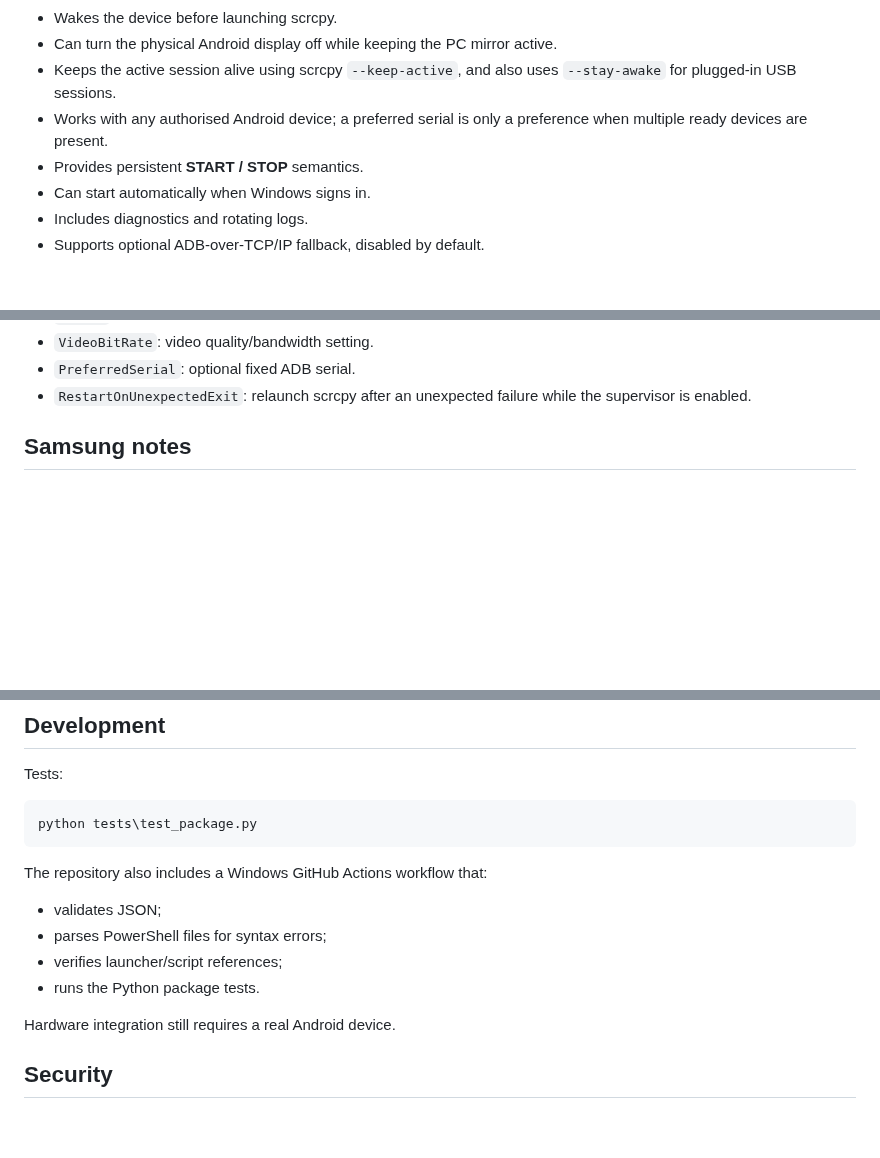
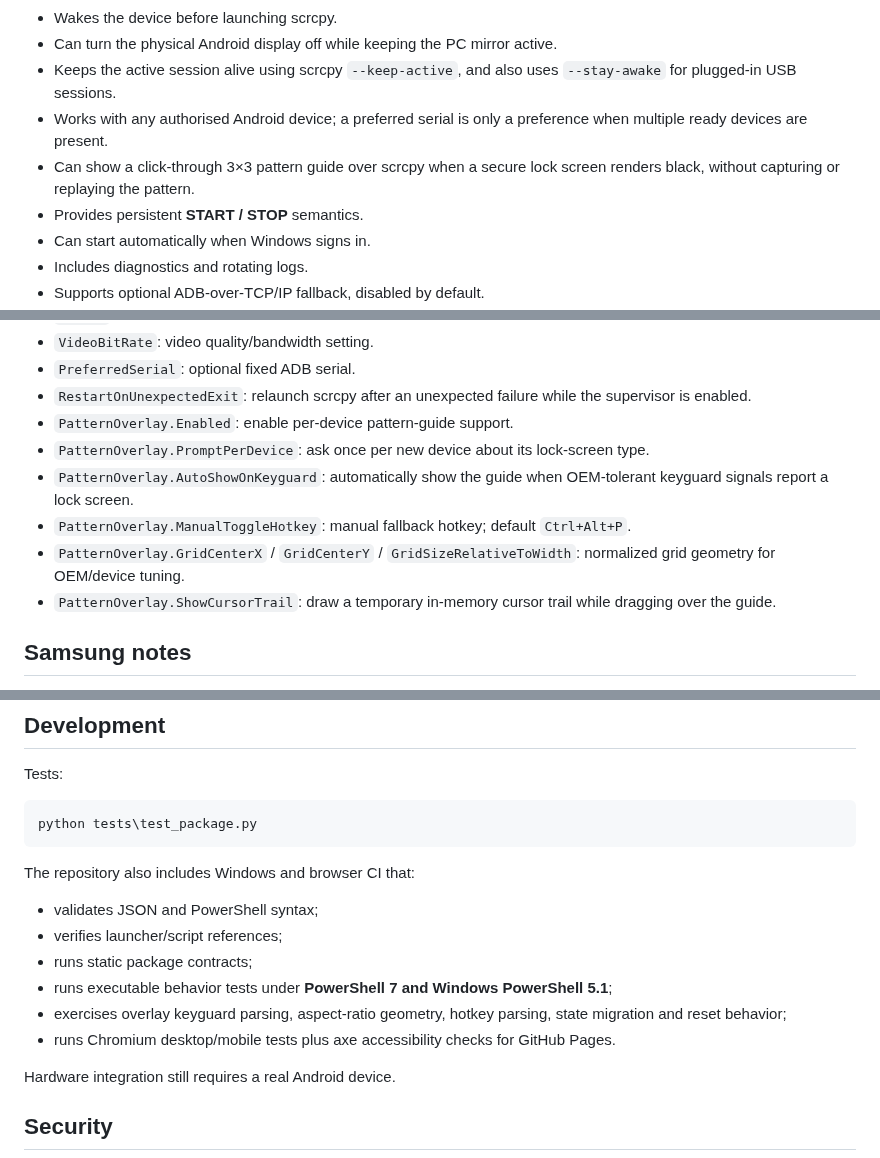
Before and after one commit to tochi-mba/Android_Headless_Mirror, a Markdown page: README.md, 3 parts joined by grey strips. GitHub-like rendering; blank space fills up the shorter version.

````diff
--- a/README.md
+++ b/README.md
@@ -26,6 +26,7 @@ Other Android devices should work where standard ADB and scrcpy work, but they h
 - Can turn the physical Android display off while keeping the PC mirror active.
 - Keeps the active session alive using scrcpy `--keep-active`, and also uses `--stay-awake` for plugged-in USB sessions.
 - Works with any authorised Android device; a preferred serial is only a preference when multiple ready devices are present.
+- Can show a click-through 3×3 pattern guide over scrcpy when a secure lock screen renders black, without capturing or replaying the pattern.
 - Provides persistent **START / STOP** semantics.
 - Can start automatically when Windows signs in.
 - Includes diagnostics and rotating logs.
@@ -167,6 +210,13 @@ Useful values in `config.json`:
 - `VideoBitRate`: video quality/bandwidth setting.
 - `PreferredSerial`: optional fixed ADB serial.
 - `RestartOnUnexpectedExit`: relaunch scrcpy after an unexpected failure while the supervisor is enabled.
+- `PatternOverlay.Enabled`: enable per-device pattern-guide support.
+- `PatternOverlay.PromptPerDevice`: ask once per new device about its lock-screen type.
+- `PatternOverlay.AutoShowOnKeyguard`: automatically show the guide when OEM-tolerant keyguard signals report a lock screen.
+- `PatternOverlay.ManualToggleHotkey`: manual fallback hotkey; default `Ctrl+Alt+P`.
+- `PatternOverlay.GridCenterX` / `GridCenterY` / `GridSizeRelativeToWidth`: normalized grid geometry for OEM/device tuning.
+- `PatternOverlay.ShowCursorTrail`: draw a temporary in-memory cursor trail while dragging over the guide.
+
 
 ## Samsung notes
 
@@ -200,12 +250,14 @@ Tests:
 python tests\test_package.py
 ```
 
-The repository also includes a Windows GitHub Actions workflow that:
+The repository also includes Windows and browser CI that:
 
-- validates JSON;
-- parses PowerShell files for syntax errors;
+- validates JSON and PowerShell syntax;
 - verifies launcher/script references;
-- runs the Python package tests.
+- runs static package contracts;
+- runs executable behavior tests under **PowerShell 7 and Windows PowerShell 5.1**;
+- exercises overlay keyguard parsing, aspect-ratio geometry, hotkey parsing, state migration and reset behavior;
+- runs Chromium desktop/mobile tests plus axe accessibility checks for GitHub Pages.
 
 Hardware integration still requires a real Android device.
 
````
Also changed, not shown: other parts of README.md (+42 -0 lines).
